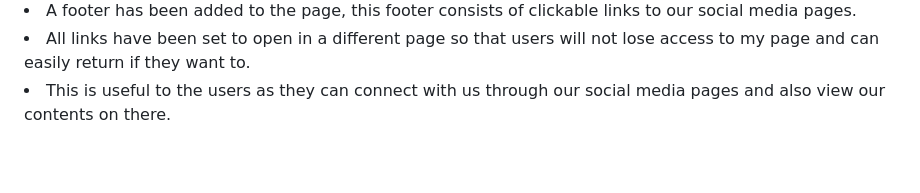
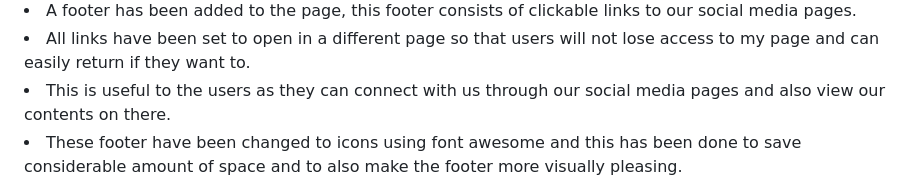
Before and after one commit to Oluwapelumi99/Yoga-Club, a Markdown page: README.md, the part around one of its changes. GitHub-like rendering; blank space fills up the shorter version.

```diff
--- a/README.md
+++ b/README.md
@@ -46,3 +46,4 @@ Ladies that visit the site will be able to know the classes we run and the times
 <li>A footer has been added to the page, this footer consists of clickable links to our social media pages.</li>
 <li>All links have been set to open in a different page so that users will not lose access to my page and can easily return if they want to.</li>
 <li>This is useful to the users as they can connect with us through our social media pages and also view our contents on there.</li>
+<li>These footer have been changed to icons using font awesome and this has been done to save considerable amount of space and to also make the footer more visually pleasing.</li>
```
Also changed, not shown: other parts of README.md (+1 -1 lines).
